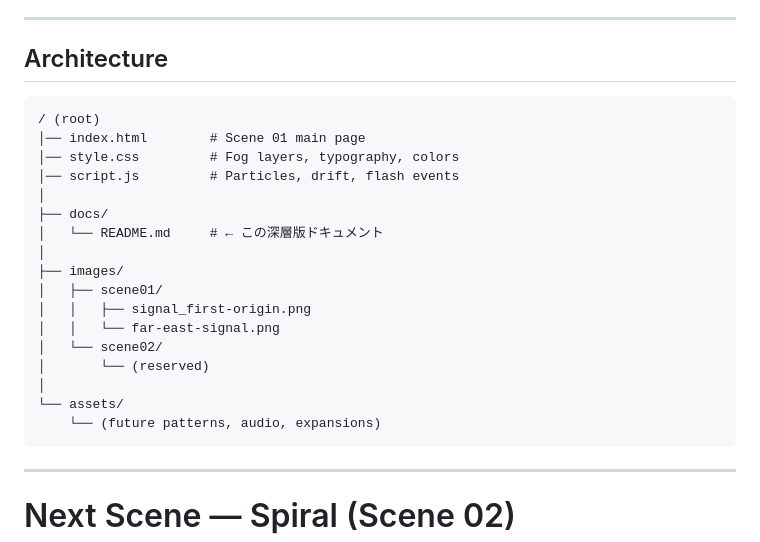
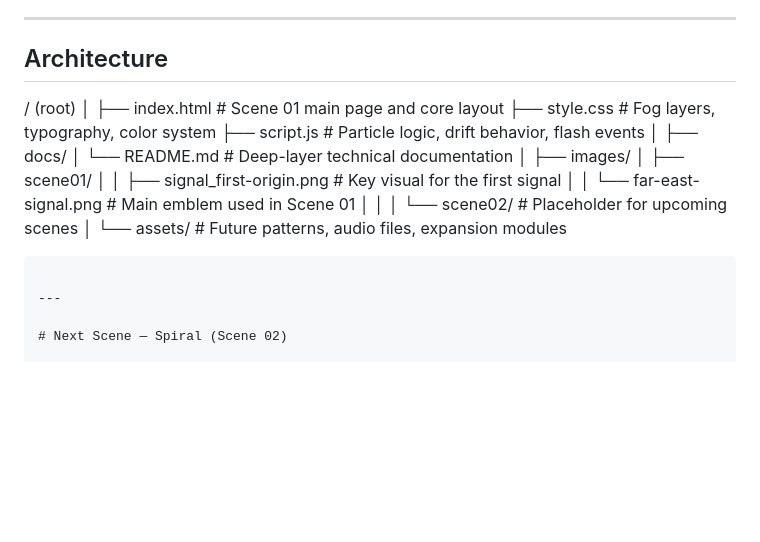
Before and after one commit to far-east-signal/far-east-signal, a Markdown page: docs/README.md, the part around the change. Drawn GitHub-style; blank space fills up the shorter version.

````diff
--- a/docs/README.md
+++ b/docs/README.md
@@ -219,24 +219,24 @@ This sequence is implemented using:
 
 ## Architecture
 
-```
 / (root)
-│── index.html        # Scene 01 main page
-│── style.css         # Fog layers, typography, colors
-│── script.js         # Particles, drift, flash events
+│
+├── index.html          # Scene 01 main page and core layout
+├── style.css           # Fog layers, typography, color system
+├── script.js           # Particle logic, drift behavior, flash events
 │
 ├── docs/
-│   └── README.md     # ← この深層版ドキュメント
+│   └── README.md       # Deep-layer technical documentation
 │
 ├── images/
 │   ├── scene01/
-│   │   ├── signal_first-origin.png
-│   │   └── far-east-signal.png
-│   └── scene02/
-│       └── (reserved)
+│   │   ├── signal_first-origin.png   # Key visual for the first signal
+│   │   └── far-east-signal.png       # Main emblem used in Scene 01
+│   │
+│   └── scene02/        # Placeholder for upcoming scenes
 │
-└── assets/
-    └── (future patterns, audio, expansions)
+└── assets/             # Future patterns, audio files, expansion modules
+
 ```
 
 ---
````
